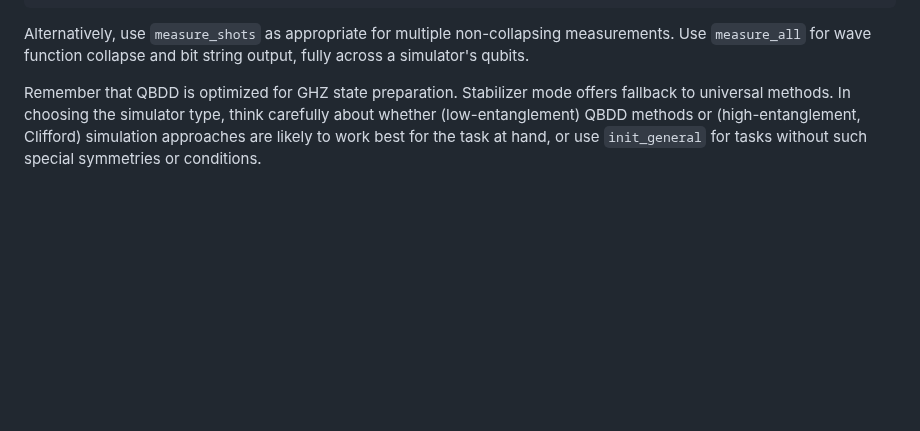
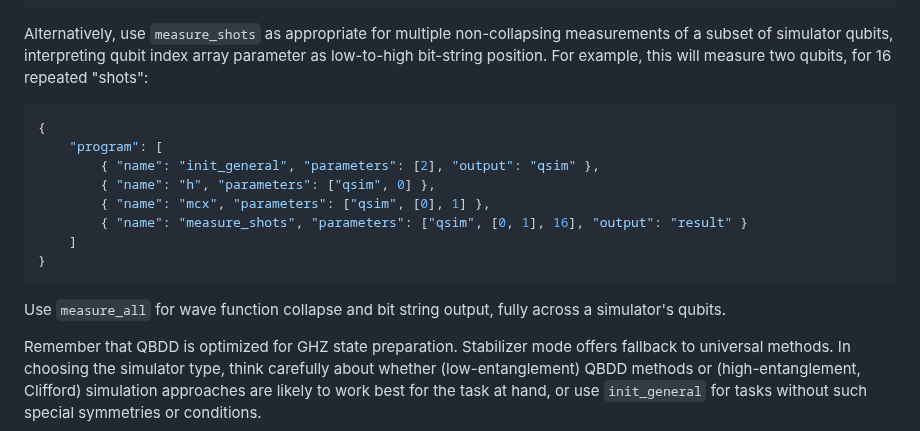
Before and after one commit to vm6502q/qrack.net, a Markdown page: api/guru_directive.md, the part around the change. Rendered like a GitHub page; blank space fills up the shorter version.

Commit message:
More explicit  instructions

````diff
--- a/api/guru_directive.md
+++ b/api/guru_directive.md
@@ -45,7 +45,19 @@ Users will see a response like the following, when they access `GET /api/qrack/{
     }
 }
 ```
-Alternatively, use `measure_shots` as appropriate for multiple non-collapsing measurements. Use `measure_all` for wave function collapse and bit string output, fully across a simulator's qubits.
+Alternatively, use `measure_shots` as appropriate for multiple non-collapsing measurements of a subset of simulator qubits, interpreting qubit index array parameter as low-to-high bit-string position. For example, this will measure two qubits, for 16 repeated "shots":
+```json
+{
+    "program": [
+        { "name": "init_general", "parameters": [2], "output": "qsim" },
+        { "name": "h", "parameters": ["qsim", 0] },
+        { "name": "mcx", "parameters": ["qsim", [0], 1] },
+        { "name": "measure_shots", "parameters": ["qsim", [0, 1], 16], "output": "result" }
+    ]
+}
+```
+
+Use `measure_all` for wave function collapse and bit string output, fully across a simulator's qubits.
 
 Remember that QBDD is optimized for GHZ state preparation. Stabilizer mode offers fallback to universal methods. In choosing the simulator type, think carefully about whether (low-entanglement) QBDD methods or (high-entanglement, Clifford) simulation approaches are likely to work best for the task at hand, or use `init_general` for tasks without such special symmetries or conditions.
 
````
